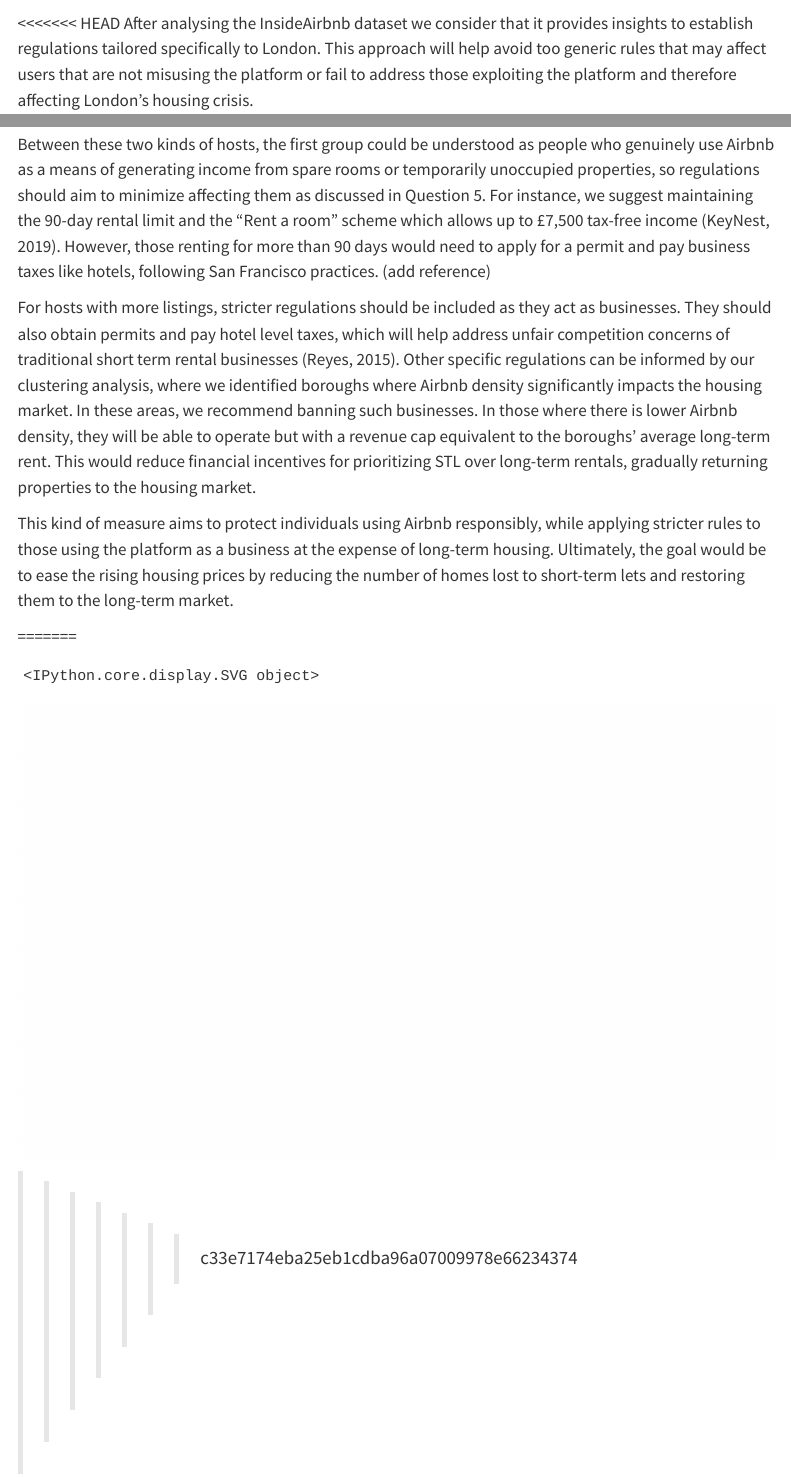
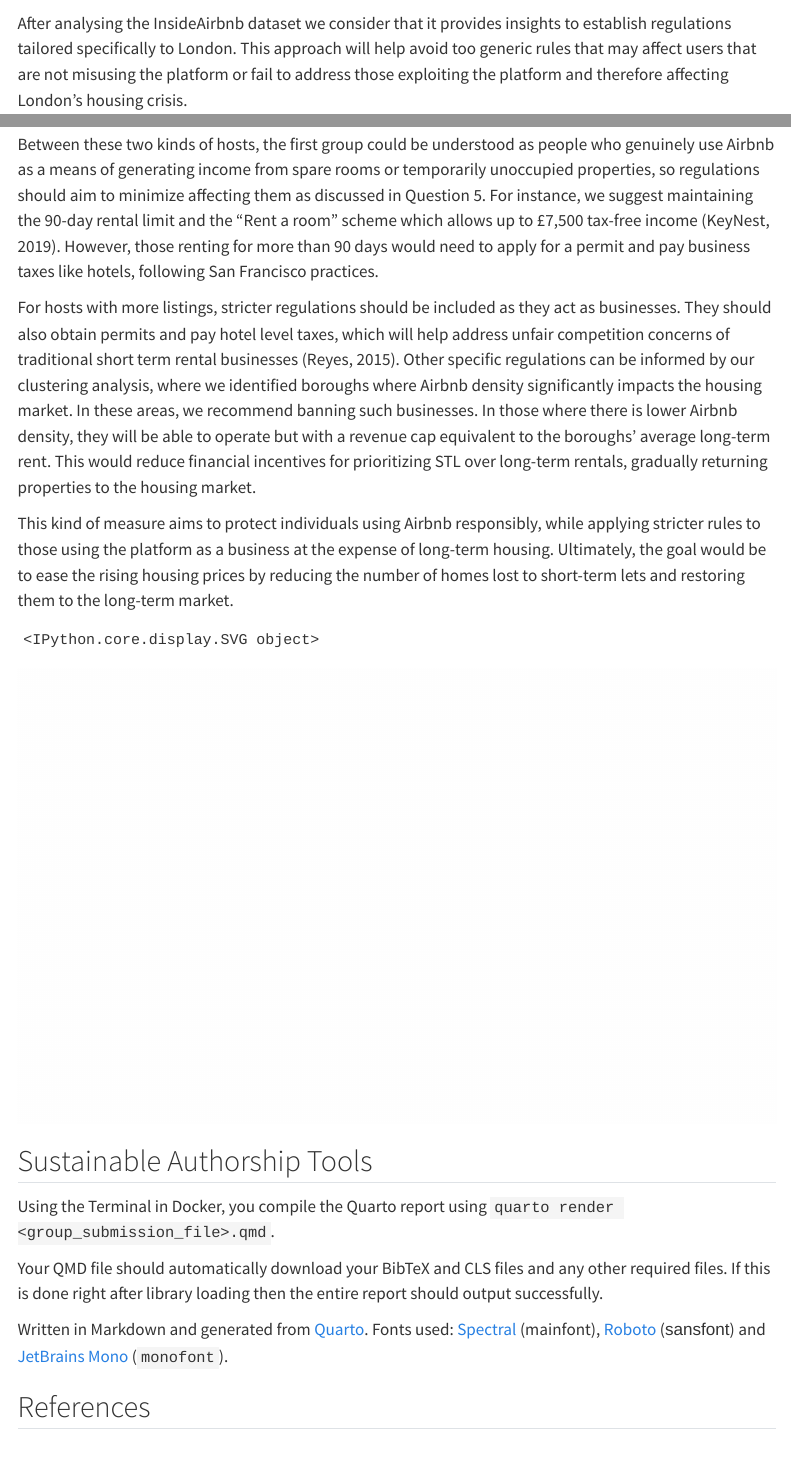
Before and after one commit to hanxiang270/CASA_novas, a Quarto document (CASA_novas.qmd): the page in a window 1100 px wide, from 5310 px down, and a second part further down, joined at a grey line. Rendered offline with R 4.5, knitr and Pandoc in place of Quarto, with nearby package versions; some code elsewhere in the file could not run offline; menus at the side of the page are left out.

Commit message:
edited some minor errors

````diff
--- a/CASA_novas.qmd
+++ b/CASA_novas.qmd
@@ -1406,18 +1406,15 @@
 plt.show()
 ```
 
-<<<<<<< HEAD
 After analysing the InsideAirbnb dataset we consider that it provides insights to establish regulations tailored specifically to London. This approach will help avoid too generic rules that may affect users that are not misusing the platform or fail to address those exploiting the platform and therefore affecting London’s housing crisis.
 
 For instance, our analysis reveals that only 5% of London hosts include their registration numbers on the platform, making it difficult to identify those accumulating multiple properties. To address this, and as a first step on defining regulations, we propose requiring Airbnb to verify that hosts are the actual legal representants of the properties they list. This step would improve transparency, allowing regulators to distinguish between small-scale hosts and larger ones, ensuring that regulations are enforced fairly and targeted effectively.
 
-Between these two kinds of hosts, the first group could be understood as people who genuinely use Airbnb as a means of generating income from spare rooms or temporarily unoccupied properties, so regulations should aim to minimize affecting them as discussed in Question 5. For instance, we suggest maintaining the 90-day rental limit and the “Rent a room” scheme which allows up to £7,500 tax-free income (KeyNest, 2019). However, those renting for more than 90 days would need to apply for a permit and pay business taxes like hotels, following San Francisco practices. (add reference)
+Between these two kinds of hosts, the first group could be understood as people who genuinely use Airbnb as a means of generating income from spare rooms or temporarily unoccupied properties, so regulations should aim to minimize affecting them as discussed in Question 5. For instance, we suggest maintaining the 90-day rental limit and the “Rent a room” scheme which allows up to £7,500 tax-free income (KeyNest, 2019). However, those renting for more than 90 days would need to apply for a permit and pay business taxes like hotels, following San Francisco practices.
 
 For hosts with more listings, stricter regulations should be included as they act as businesses. They should also obtain permits and pay hotel level taxes, which will help address unfair competition concerns of traditional short term rental businesses (Reyes, 2015). Other specific regulations can be informed by our clustering analysis, where we identified boroughs where Airbnb density significantly impacts the housing market. In these areas, we recommend banning such businesses. In those where there is lower Airbnb density, they will be able to operate but with a revenue cap equivalent to the boroughs’ average long-term rent. This would reduce financial incentives for prioritizing STL over long-term rentals, gradually returning properties to the housing market.
 
 This kind of measure aims to protect individuals using Airbnb responsibly, while applying stricter rules to those using the platform as a business at the expense of long-term housing. Ultimately, the goal would be to ease the rising housing prices by reducing the number of homes lost to short-term lets and restoring them to the long-term market.
-
-=======
 
 ```{python}
 from graphviz import Digraph
@@ -1460,7 +1457,6 @@
 display(SVG(svg_data))  # Display in Jupyter Notebook
 ```
 
->>>>>>> c33e7174eba25eb1cdba96a07009978e66234374
 :::
 
 ## Sustainable Authorship Tools
````
